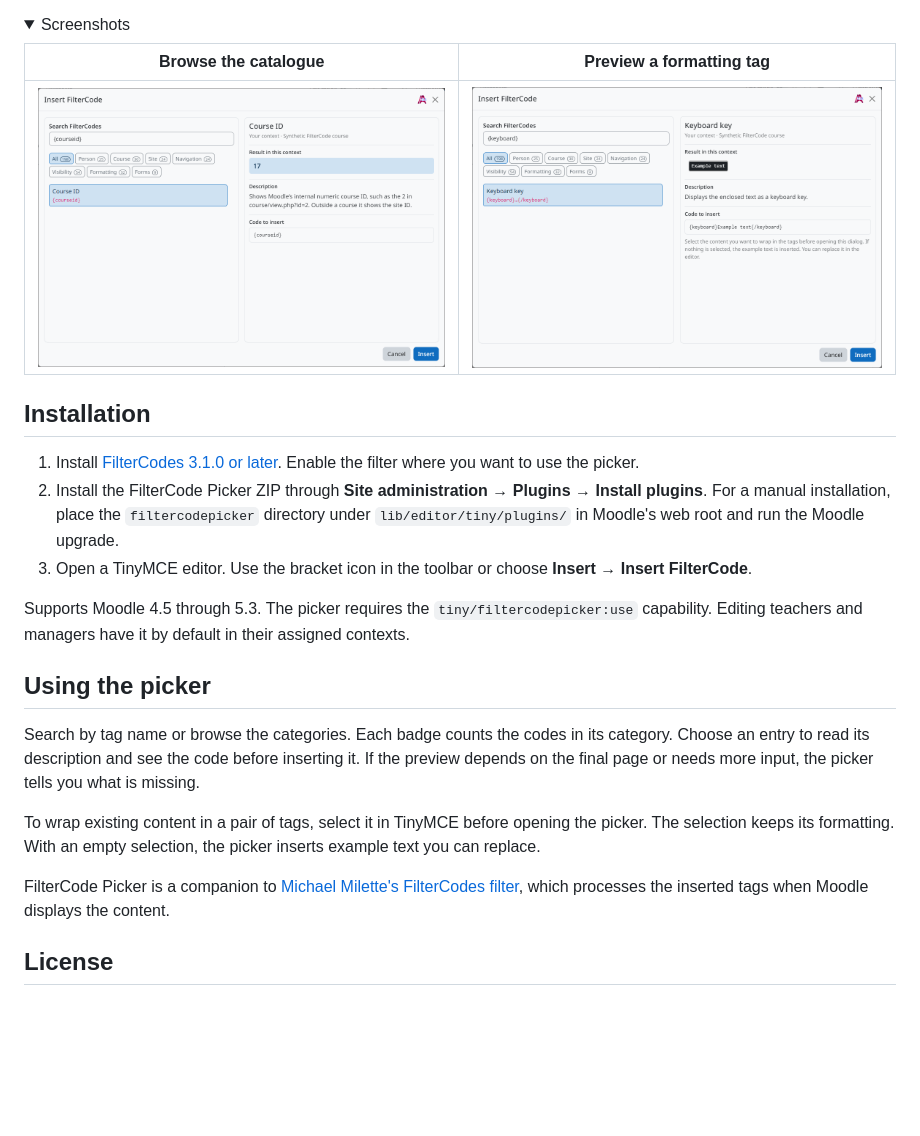
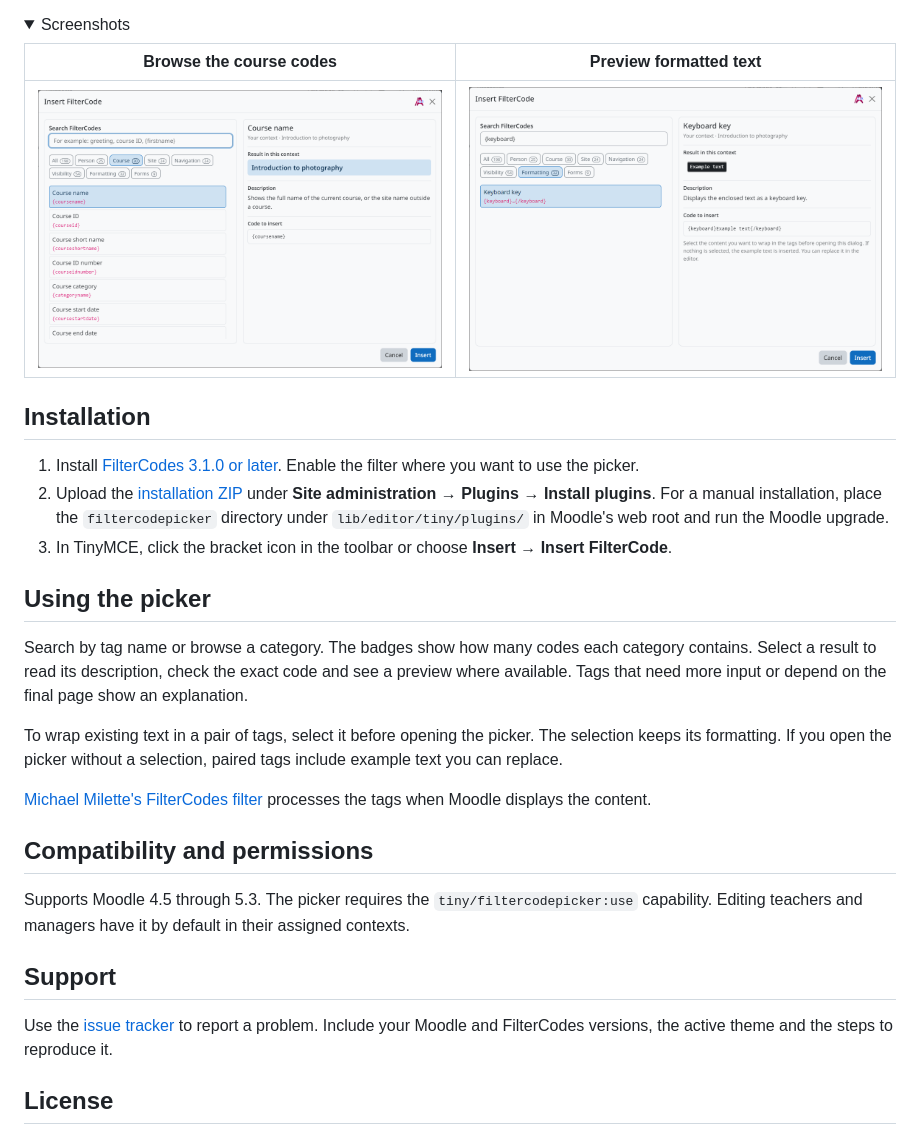
Before and after one commit to 108design/moodle-tiny_filtercodepicker, a Markdown page: README.md, the part around one of its changes. Drawn GitHub-style; pictures changed too: docs/screenshots/catalogue.png, docs/screenshots/preview.png; folded sections open; blank space fills up the shorter version.

Commit message:
Align FilterCode Picker public presentation and source archive

```diff
--- a/README.md
+++ b/README.md
@@ -7,5 +9,5 @@ Find and insert FilterCodes while you edit Moodle content in TinyMCE. The picker
 <details>
 <summary>Screenshots</summary>
 
-| Browse the catalogue | Preview a formatting tag |
+| Browse the course codes | Preview formatted text |
 | --- | --- |
@@ -16,18 +18,24 @@ Find and insert FilterCodes while you edit Moodle content in TinyMCE. The picker
 ## Installation
 
 1. Install [FilterCodes 3.1.0 or later](https://marketplace.moodle.com/plugins/filter_filtercodes/versions). Enable the filter where you want to use the picker.
-2. Install the FilterCode Picker ZIP through **Site administration → Plugins → Install plugins**. For a manual installation, place the `filtercodepicker` directory under `lib/editor/tiny/plugins/` in Moodle's web root and run the Moodle upgrade.
-3. Open a TinyMCE editor. Use the bracket icon in the toolbar or choose **Insert → Insert FilterCode**.
+2. Upload the [installation ZIP](https://github.com/108design/moodle-tiny_filtercodepicker/releases) under **Site administration → Plugins → Install plugins**. For a manual installation, place the `filtercodepicker` directory under `lib/editor/tiny/plugins/` in Moodle's web root and run the Moodle upgrade.
+3. In TinyMCE, click the bracket icon in the toolbar or choose **Insert → Insert FilterCode**.
+
+## Using the picker
+
+Search by tag name or browse a category. The badges show how many codes each category contains. Select a result to read its description, check the exact code and see a preview where available. Tags that need more input or depend on the final page show an explanation.
+
+To wrap existing text in a pair of tags, select it before opening the picker. The selection keeps its formatting. If you open the picker without a selection, paired tags include example text you can replace.
+
+[Michael Milette's FilterCodes filter](https://github.com/michael-milette/moodle-filter_filtercodes) processes the tags when Moodle displays the content.
+
+## Compatibility and permissions
 
 Supports Moodle 4.5 through 5.3. The picker requires the `tiny/filtercodepicker:use` capability. Editing teachers and managers have it by default in their assigned contexts.
 
-## Using the picker
+## Support
 
-Search by tag name or browse the categories. Each badge counts the codes in its category. Choose an entry to read its description and see the code before inserting it. If the preview depends on the final page or needs more input, the picker tells you what is missing.
-
-To wrap existing content in a pair of tags, select it in TinyMCE before opening the picker. The selection keeps its formatting. With an empty selection, the picker inserts example text you can replace.
-
-FilterCode Picker is a companion to [Michael Milette's FilterCodes filter](https://github.com/michael-milette/moodle-filter_filtercodes), which processes the inserted tags when Moodle displays the content.
+Use the [issue tracker](https://github.com/108design/moodle-tiny_filtercodepicker/issues) to report a problem. Include your Moodle and FilterCodes versions, the active theme and the steps to reproduce it.
 
 ## License
 
```
Also changed, not shown: other parts of README.md (+6 -4 lines), 2 other files.
